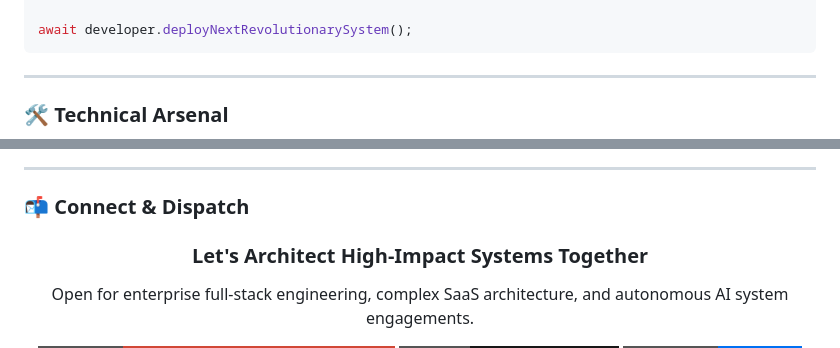
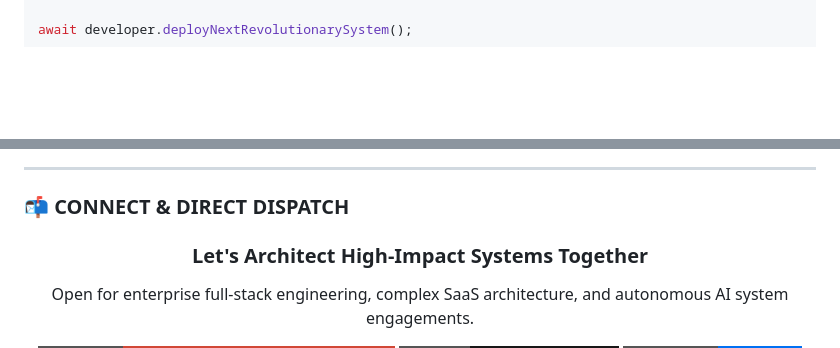
Before and after one commit to Jubayer-AI-Studio/jubayer-ai-studio, a Markdown page: README.md, 2 parts joined by grey strips. GitHub-like rendering; badges without logos; blank space fills up the shorter version.

````diff
--- a/README.md
+++ b/README.md
@@ -54,8 +53,4 @@ const developer: SystemsArchitect = {
 await developer.deployNextRevolutionarySystem();
 ```
 
----
-
-### 🛠️ Technical Arsenal
-
 <div align="center">
@@ -232,7 +282,7 @@ await developer.deployNextRevolutionarySystem();
 
 ---
 
-### 📬 Connect & Dispatch
+### 📬 CONNECT & DIRECT DISPATCH
 
 <div align="center">
 
````
Also changed, not shown: other parts of README.md (+97 -39 lines).
